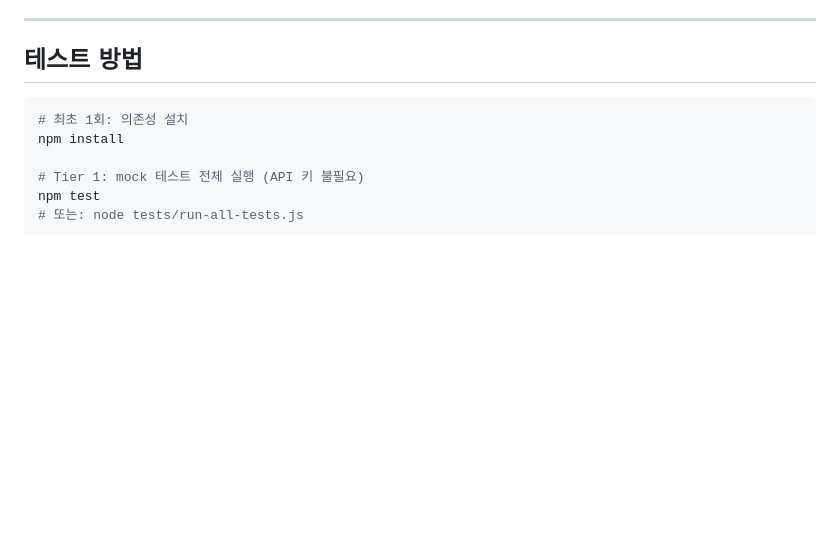
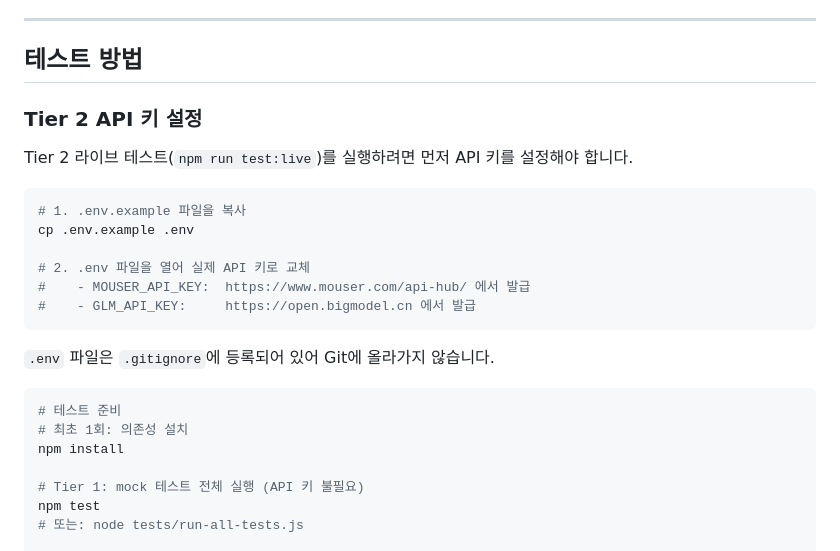
Before and after one commit to h0912w/Passive_component_matching, a Markdown page: CLAUDE.md, the part around the change. Drawn GitHub-style; blank space fills up the shorter version.

Commit message:
docs: add Tier 2 API key setup instructions to CLAUDE.md
Add instructions for setting up Mouser and GLM API keys in .env file
before running Tier 2 live tests (npm run test:live).

Co-Authored-By: Claude Opus 4.6 <noreply@anthropic.com>

````diff
--- a/CLAUDE.md
+++ b/CLAUDE.md
@@ -482,7 +482,23 @@ StockRanker → MPN 선정 → MpnValidator.validateMpn()
 
 ## 테스트 방법
 
+### Tier 2 API 키 설정
+
+Tier 2 라이브 테스트(`npm run test:live`)를 실행하려면 먼저 API 키를 설정해야 합니다.
+
 ```bash
+# 1. .env.example 파일을 복사
+cp .env.example .env
+
+# 2. .env 파일을 열어 실제 API 키로 교체
+#    - MOUSER_API_KEY:  https://www.mouser.com/api-hub/ 에서 발급
+#    - GLM_API_KEY:     https://open.bigmodel.cn 에서 발급
+```
+
+`.env` 파일은 `.gitignore`에 등록되어 있어 Git에 올라가지 않습니다.
+
+```bash
+# 테스트 준비
 # 최초 1회: 의존성 설치
 npm install
 
````
